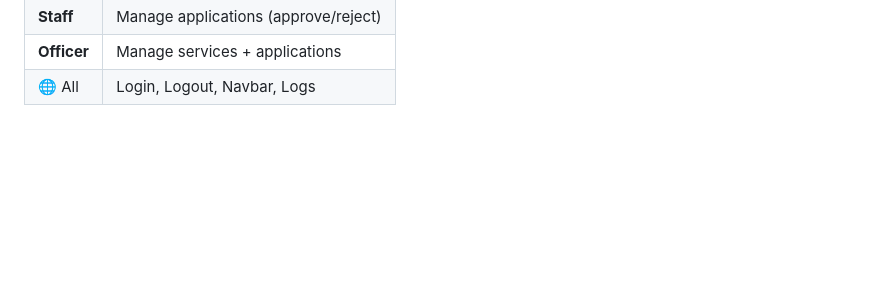
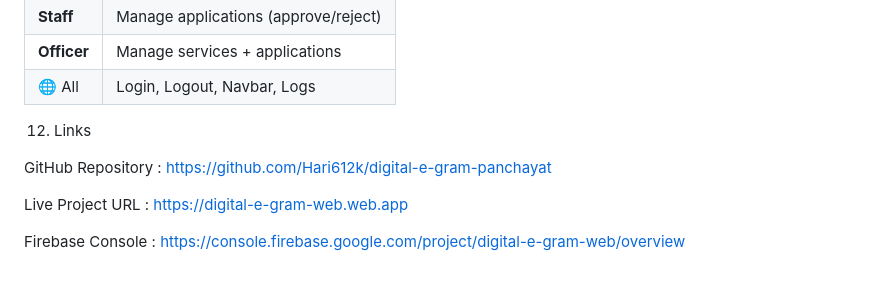
Before and after one commit to Hari612k/digital-e-gram-panchayat, a Markdown page: README.md, the part around one of its changes. Drawn GitHub-style; blank space fills up the shorter version.

```diff
--- a/README.md
+++ b/README.md
@@ -278,3 +301,16 @@ No manual creation needed except Officer and Staff accounts.
 | **Staff**   | Manage applications (approve/reject) |
 | **Officer** | Manage services + applications       |
 | 🌐 All      | Login, Logout, Navbar, Logs          |
+
+
+
+12. Links
+
+
+GitHub Repository   : https://github.com/Hari612k/digital-e-gram-panchayat
+
+
+Live Project URL    : https://digital-e-gram-web.web.app
+
+
+Firebase Console    : https://console.firebase.google.com/project/digital-e-gram-web/overview
```
Also changed, not shown: other parts of README.md (+23 -0 lines).
